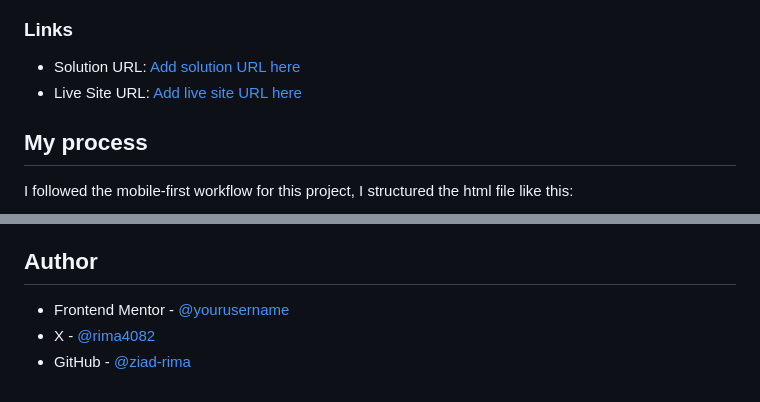
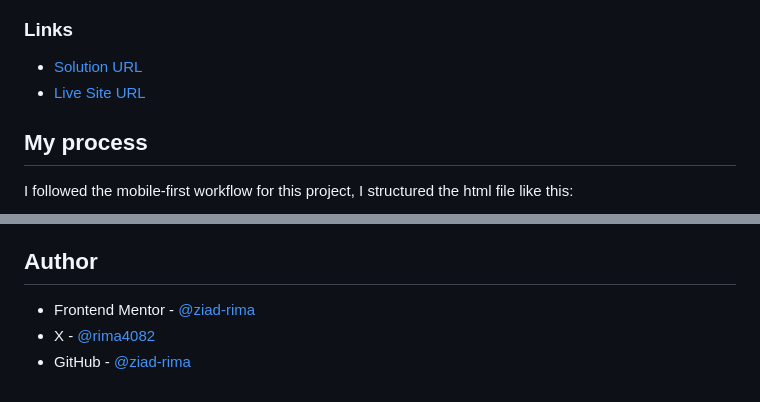
Before and after one commit to ziad-rima/Contact-Form, a Markdown page: README.md, 2 parts joined by grey strips. Drawn GitHub-style.

Commit message:
add URLs

```diff
--- a/README.md
+++ b/README.md
@@ -38,8 +38,8 @@ Users should be able to:
 
 ### Links
 
-- Solution URL: [Add solution URL here](https://your-solution-url.com)
-- Live Site URL: [Add live site URL here](https://your-live-site-url.com)
+- [Solution URL](https://contactformfrontend.netlify.app/)
+- [Live Site URL](https://your-live-site-url.com)
 
 ## My process
 
@@ -161,6 +161,6 @@ Compared to my earlier projects, I now feel relatively comfortable working with
 
 ## Author
 
-- Frontend Mentor - [@yourusername](https://www.frontendmentor.io/profile/ziad-rima)
+- Frontend Mentor - [@ziad-rima](https://www.frontendmentor.io/profile/ziad-rima)
 - X - [@rima4082](https://www.twitter.com/yourusername)
 - GitHub - [@ziad-rima](https://github.com/ziad-rima)
```
